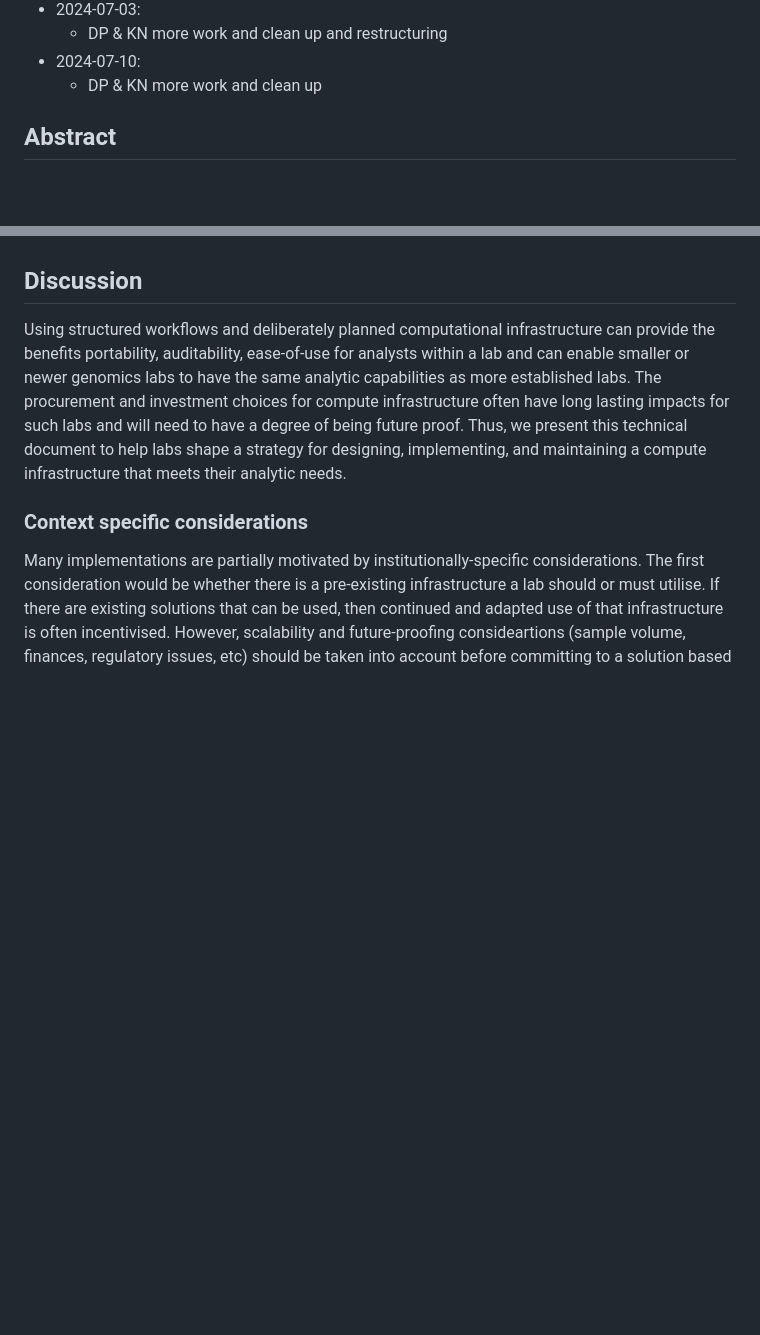
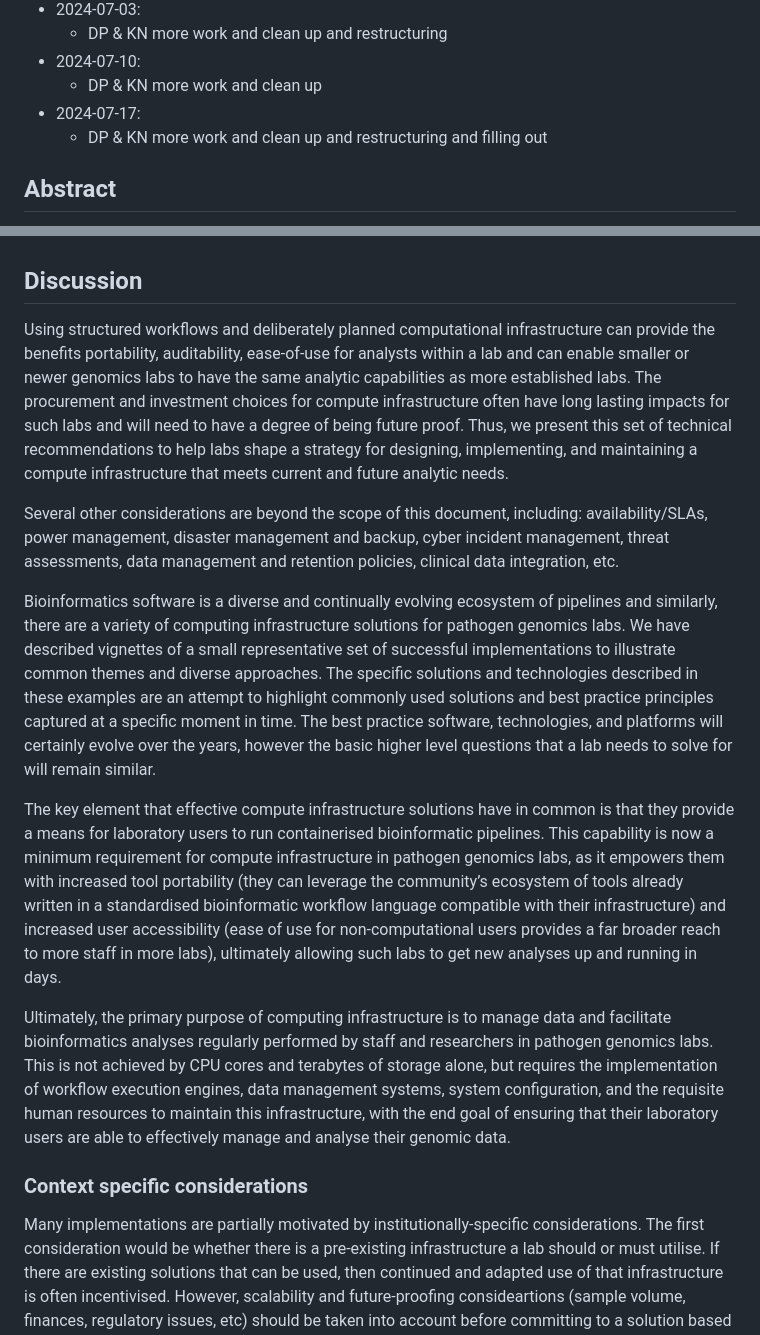
Before and after one commit to pha4ge/infrastructure-resources, a Markdown page: docs/recommendations.md, 2 parts joined by grey strips. Drawn GitHub-style; folded sections open; blank space fills up the shorter version.

```diff
--- a/docs/recommendations.md
+++ b/docs/recommendations.md
@@ -31,6 +31,8 @@ ORCIDs? (good idea but probably depends on journal)
     - DP & KN more work and clean up and restructuring
 - 2024-07-10:
     - DP & KN more work and clean up
+- 2024-07-17:
+    - DP & KN more work and clean up and restructuring and filling out
 </details>
 
 ## Abstract
@@ -176,7 +178,15 @@ Use of cloud platforms (Terra and UseGalaxy) were motivated by the lack of acces
 
 ## Discussion
 
-Using structured workflows and deliberately planned computational infrastructure can provide the benefits portability, auditability, ease-of-use for analysts within a lab and can enable smaller or newer genomics labs to have the same analytic capabilities as more established labs. The procurement and investment choices for compute infrastructure often have long lasting impacts for such labs and will need to have a degree of being future proof. Thus, we present this technical document to help labs shape a strategy for designing, implementing, and maintaining a compute infrastructure that meets their analytic needs.
+Using structured workflows and deliberately planned computational infrastructure can provide the benefits portability, auditability, ease-of-use for analysts within a lab and can enable smaller or newer genomics labs to have the same analytic capabilities as more established labs. The procurement and investment choices for compute infrastructure often have long lasting impacts for such labs and will need to have a degree of being future proof. Thus, we present this set of technical recommendations to help labs shape a strategy for designing, implementing, and maintaining a compute infrastructure that meets current and future analytic needs.
+
+Several other considerations are beyond the scope of this document, including: availability/SLAs, power management, disaster management and backup, cyber incident management, threat assessments, data management and retention policies, clinical data integration, etc.
+
+Bioinformatics software is a diverse and continually evolving ecosystem of pipelines and similarly, there are a variety of computing infrastructure solutions for pathogen genomics labs. We have described vignettes of a small representative set of successful implementations to illustrate common themes and diverse approaches. The specific solutions and technologies described in these examples are an attempt to highlight commonly used solutions and best practice principles captured at a specific moment in time. The best practice software, technologies, and platforms will certainly evolve over the years, however the basic higher level questions that a lab needs to solve for will remain similar.
+
+The key element that effective compute infrastructure solutions have in common is that they provide a means for laboratory users to run containerised bioinformatic pipelines. This capability is now a minimum requirement for compute infrastructure in pathogen genomics labs, as it empowers them with increased tool portability (they can leverage the community’s ecosystem of tools already written in a standardised bioinformatic workflow language compatible with their infrastructure) and increased user accessibility (ease of use for non-computational users provides a far broader reach to more staff in more labs), ultimately allowing such labs to get new analyses up and running in days.
+
+Ultimately, the primary purpose of computing infrastructure is to manage data and facilitate bioinformatics analyses regularly performed by staff and researchers in pathogen genomics labs. This is not achieved by CPU cores and terabytes of storage alone, but requires the implementation of workflow execution engines, data management systems, system configuration, and the requisite human resources to maintain this infrastructure, with the end goal of ensuring that their laboratory users are able to effectively manage and analyse their genomic data.
 
 ### Context specific considerations
 
```
Also changed, not shown: other parts of docs/recommendations.md (+0 -24 lines).
